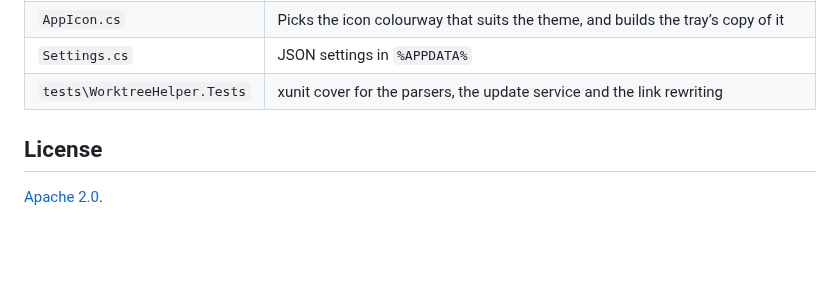
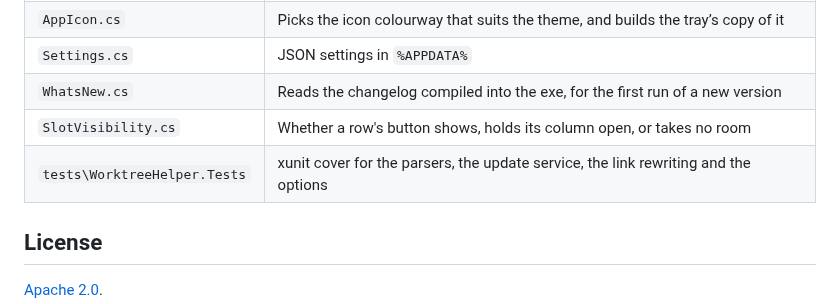
Before and after one commit to gonenbeneish-mapcore/WorkTreeHelper, a Markdown page: README.md, the part around one of its changes. Rendered like a GitHub page; blank space fills up the shorter version.

```diff
--- a/README.md
+++ b/README.md
@@ -220,7 +224,9 @@ repository needs none of it.
 | `MonitorWorkArea.cs` | Work area of the monitor the window is on, for the auto-size cap |
 | `AppIcon.cs` | Picks the icon colourway that suits the theme, and builds the tray’s copy of it |
 | `Settings.cs` | JSON settings in `%APPDATA%` |
-| `tests\WorktreeHelper.Tests` | xunit cover for the parsers, the update service and the link rewriting |
+| `WhatsNew.cs` | Reads the changelog compiled into the exe, for the first run of a new version |
+| `SlotVisibility.cs` | Whether a row's button shows, holds its column open, or takes no room |
+| `tests\WorktreeHelper.Tests` | xunit cover for the parsers, the update service, the link rewriting and the options |
 
 ## License
 
```
Also changed, not shown: other parts of README.md (+7 -3 lines), CHANGELOG.md (+1 -1 lines), docs/options.png (added).
